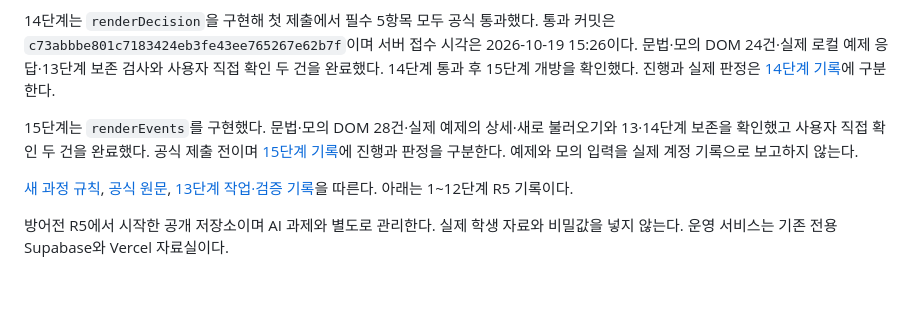
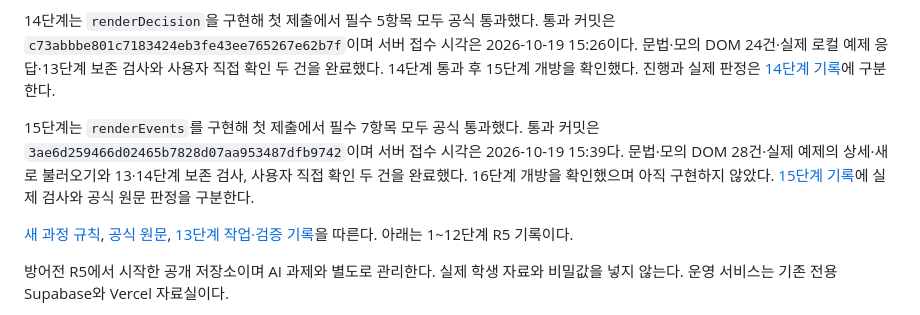
Before and after one commit to PeterAhnn/choi-bujang-secret-vault, a Markdown page: README.md, the part around the change. GitHub-like rendering; blank space fills up the shorter version.

```diff
--- a/README.md
+++ b/README.md
@@ -10,7 +10,7 @@
 
 14단계는 `renderDecision`을 구현해 첫 제출에서 필수 5항목 모두 공식 통과했다. 통과 커밋은 `c73abbbe801c7183424eb3fe43ee765267e62b7f`이며 서버 접수 시각은 2026-10-19 15:26이다. 문법·모의 DOM 24건·실제 로컬 예제 응답·13단계 보존 검사와 사용자 직접 확인 두 건을 완료했다. 14단계 통과 후 15단계 개방을 확인했다. 진행과 실제 판정은 [14단계 기록](docs/DEFENSE-STEP-14.md)에 구분한다.
 
-15단계는 `renderEvents`를 구현했다. 문법·모의 DOM 28건·실제 예제의 상세·새로 불러오기와 13·14단계 보존을 확인했고 사용자 직접 확인 두 건을 완료했다. 공식 제출 전이며 [15단계 기록](docs/DEFENSE-STEP-15.md)에 진행과 판정을 구분한다. 예제와 모의 입력을 실제 계정 기록으로 보고하지 않는다.
+15단계는 `renderEvents`를 구현해 첫 제출에서 필수 7항목 모두 공식 통과했다. 통과 커밋은 `3ae6d259466d02465b7828d07aa953487dfb9742`이며 서버 접수 시각은 2026-10-19 15:39다. 문법·모의 DOM 28건·실제 예제의 상세·새로 불러오기와 13·14단계 보존 검사, 사용자 직접 확인 두 건을 완료했다. 16단계 개방을 확인했으며 아직 구현하지 않았다. [15단계 기록](docs/DEFENSE-STEP-15.md)에 실제 검사와 공식 원문 판정을 구분한다.
 
 [새 과정 규칙](on-client/AGENTS.md), [공식 원문](docs/DEFENSE-STEP-13-PROMPTS.md), [13단계 작업·검증 기록](docs/DEFENSE-STEP-13.md)을 따른다. 아래는 1~12단계 R5 기록이다.
 
```
Also changed, not shown: docs/DEFENSE-STEP-15.md (+17 -2 lines).
